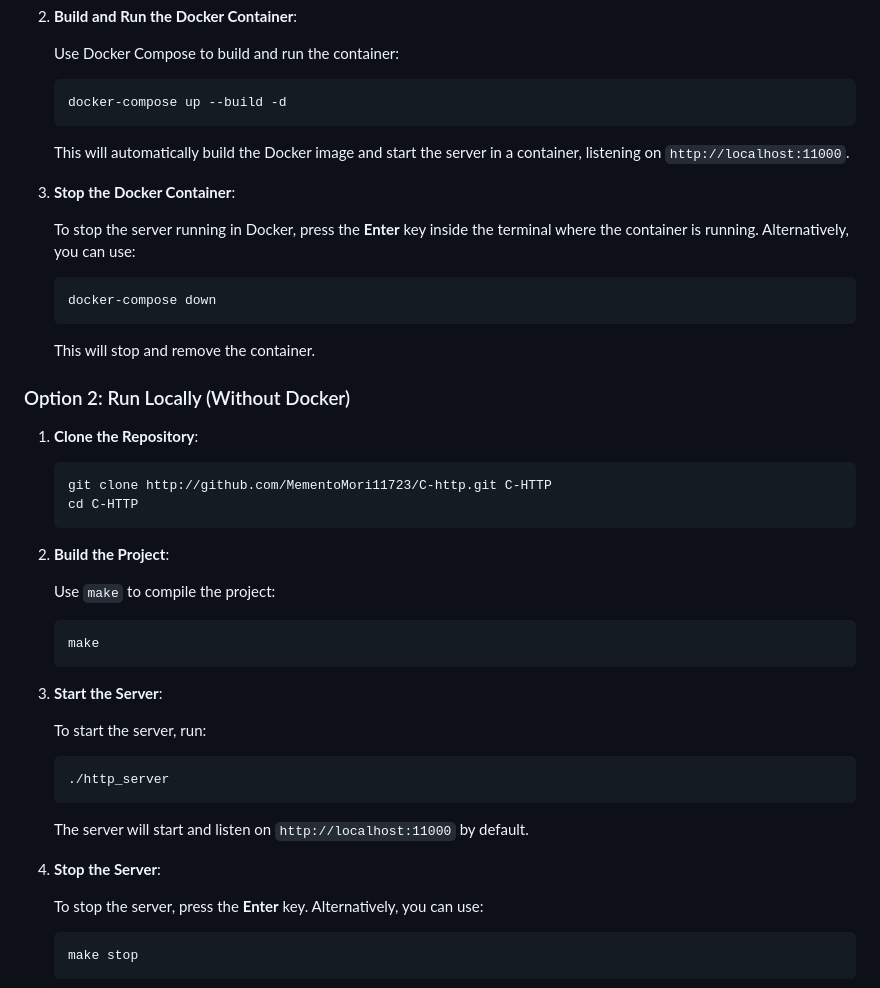
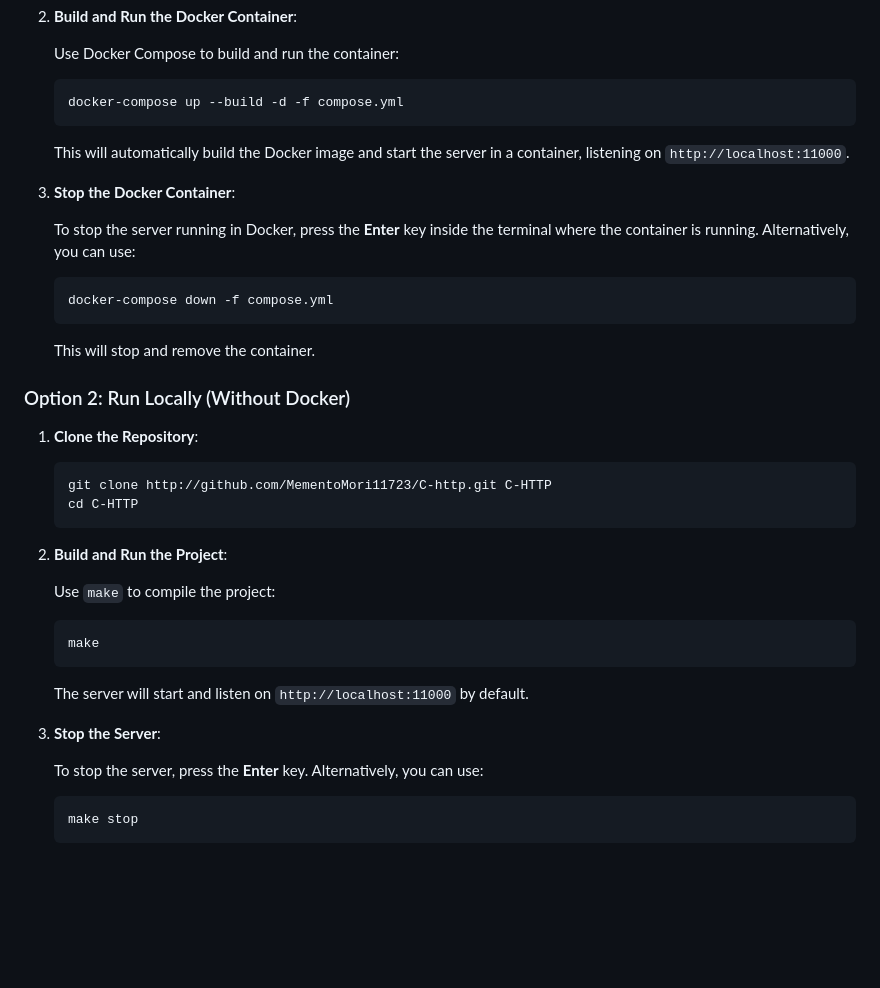
Before and after one commit to MementoMori11723/C-http, a Markdown page: README.md, the part around the change. GitHub-like rendering; blank space fills up the shorter version.

Commit message:
Updated readme
...

````diff
--- a/README.md
+++ b/README.md
@@ -40,7 +40,7 @@ A lightweight and minimal HTTP server written in C that serves static files. The
    Use Docker Compose to build and run the container:
 
    ```bash
-   docker-compose up --build -d
+   docker-compose up --build -d -f compose.yml
    ```
 
    This will automatically build the Docker image and start the server in a container, listening on `http://localhost:11000`.
@@ -50,7 +50,7 @@ A lightweight and minimal HTTP server written in C that serves static files. The
    To stop the server running in Docker, press the **Enter** key inside the terminal where the container is running. Alternatively, you can use:
 
    ```bash
-   docker-compose down
+   docker-compose down -f compose.yml
    ```
 
    This will stop and remove the container.
@@ -64,7 +64,7 @@ A lightweight and minimal HTTP server written in C that serves static files. The
    cd C-HTTP
    ```
 
-2. **Build the Project**:
+2. **Build and Run the Project**:
 
    Use `make` to compile the project:
 
@@ -72,17 +72,9 @@ A lightweight and minimal HTTP server written in C that serves static files. The
    make
    ```
 
-3. **Start the Server**:
-
-   To start the server, run:
-
-   ```bash
-   ./http_server
-   ```
-
    The server will start and listen on `http://localhost:11000` by default.
 
-4. **Stop the Server**:
+3. **Stop the Server**:
 
    To stop the server, press the **Enter** key. Alternatively, you can use:
 
````
